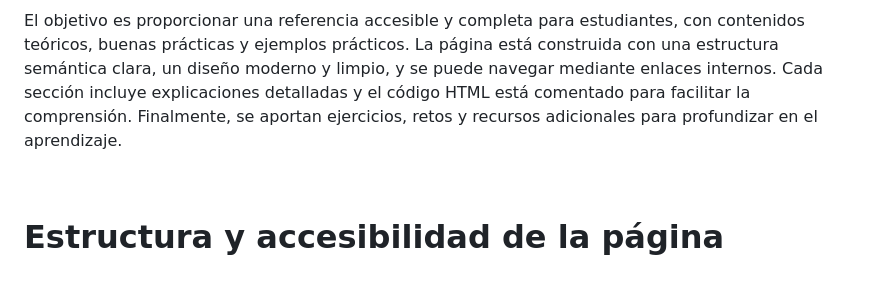
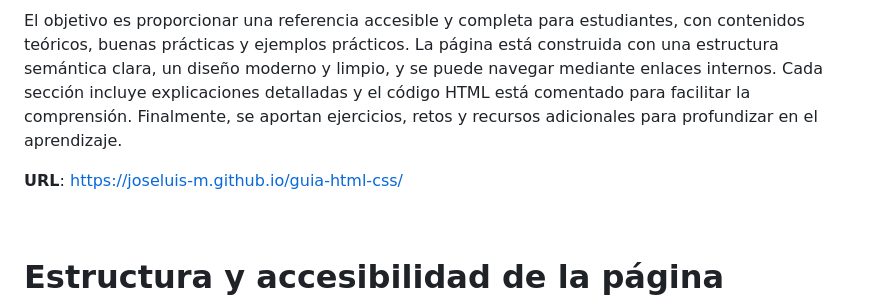
Before and after one commit to joseluis-m/guia-html-css, a Markdown page: README.md, the part around the change. Drawn GitHub-style; blank space fills up the shorter version.

```diff
--- a/README.md
+++ b/README.md
@@ -3,6 +3,8 @@
 Esta guía es una **página web** que resume los fundamentos de HTML y CSS, orientados a los módulos de Formación Profesional de **Administración de Sistemas Informáticos en Red (ASIR)**, **Desarrollo de Aplicaciones Web (DAW)** y **Desarrollo de Aplicaciones Multiplataforma (DAM)**.
 
 El objetivo es proporcionar una referencia accesible y completa para estudiantes, con contenidos teóricos, buenas prácticas y ejemplos prácticos. La página está construida con una estructura semántica clara, un diseño moderno y limpio, y se puede navegar mediante enlaces internos. Cada sección incluye explicaciones detalladas y el código HTML está comentado para facilitar la comprensión. Finalmente, se aportan ejercicios, retos y recursos adicionales para profundizar en el aprendizaje.
+
+**URL**: https://joseluis-m.github.io/guia-html-css/
 
 <br>
 
```
